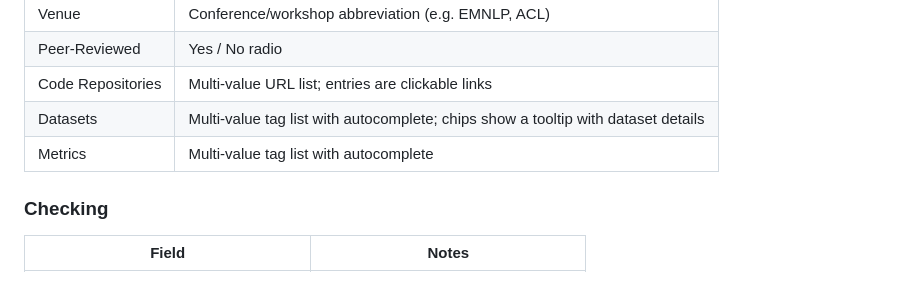
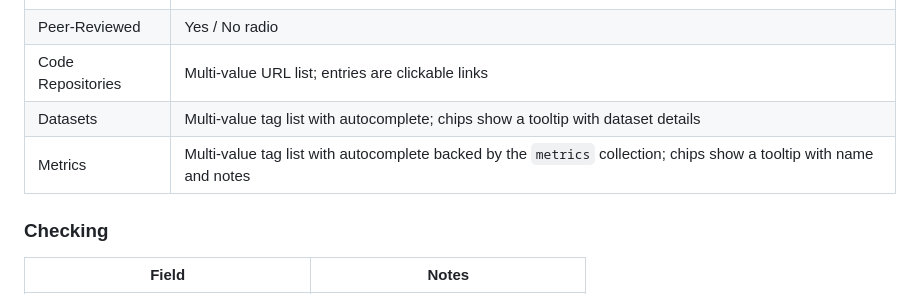
Before and after one commit to bricksdont/repro-sign-survey-ui, a Markdown page: README.md, the part around the change. Drawn GitHub-style.

Commit message:
docs: update metrics description — backend-driven autocomplete, chip tooltip
Co-Authored-By: Claude Sonnet 4.6 <noreply@anthropic.com>

```diff
--- a/README.md
+++ b/README.md
@@ -55,7 +55,7 @@ A landing page routes annotators to either task. Each task has its own overview
 | Peer-Reviewed | Yes / No radio |
 | Code Repositories | Multi-value URL list; entries are clickable links |
 | Datasets | Multi-value tag list with autocomplete; chips show a tooltip with dataset details |
-| Metrics | Multi-value tag list with autocomplete |
+| Metrics | Multi-value tag list with autocomplete backed by the `metrics` collection; chips show a tooltip with name and notes |
 
 ### Checking
 
```
Also changed, not shown: CLAUDE.md (+1 -1 lines).
